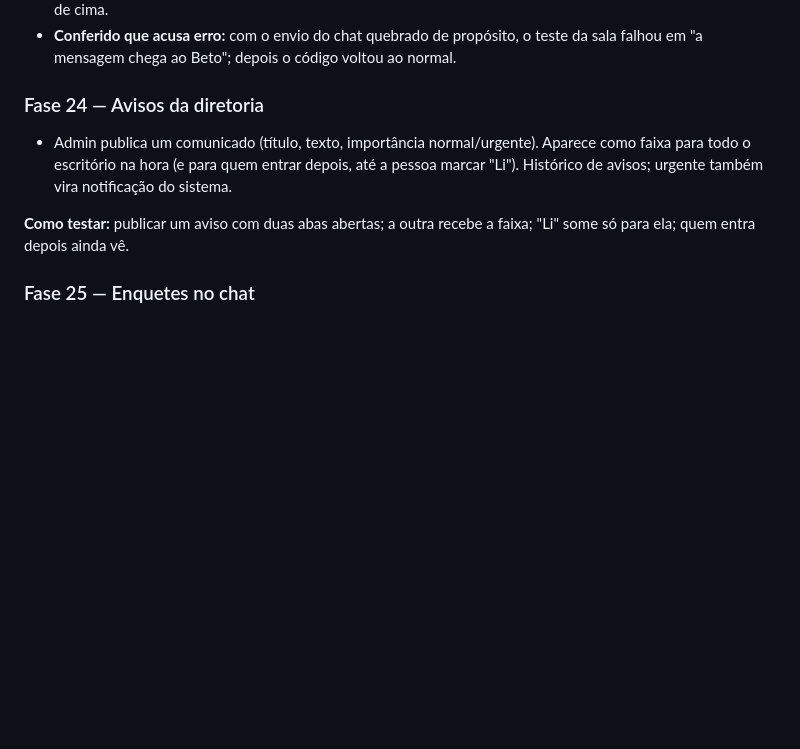
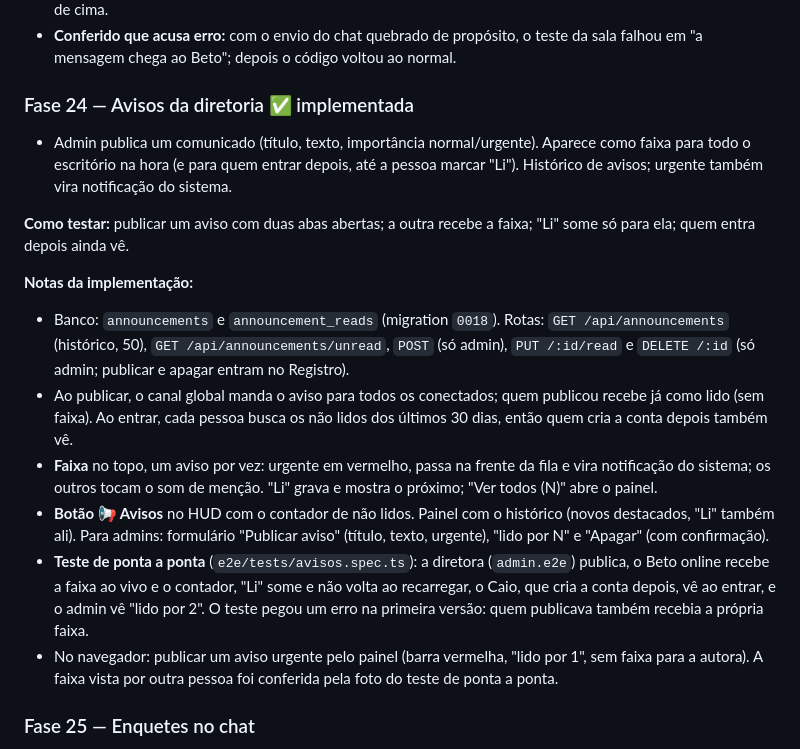
Before and after one commit to LuisMFG/escritorio-virtual, a Markdown page: PLAN.md, the part around the change. Rendered like a GitHub page; blank space fills up the shorter version.

```diff
--- a/PLAN.md
+++ b/PLAN.md
@@ -786,10 +786,18 @@ Escolhido em 17/10/2026, depois do roadmap v3. Ordem pensada assim: primeiro pro
 - Achado no caminho: com a arte provisória, a cadeira na frente da mesa de jogos pega o clique no meio da mesa (correto: ela está por cima). O `clickFurni` dos testes procura um ponto em que o móvel desejado é o de cima.
 - **Conferido que acusa erro:** com o envio do chat quebrado de propósito, o teste da sala falhou em "a mensagem chega ao Beto"; depois o código voltou ao normal.
 
-### Fase 24 — Avisos da diretoria
+### Fase 24 — Avisos da diretoria ✅ implementada
 - Admin publica um comunicado (título, texto, importância normal/urgente). Aparece como faixa para todo o escritório na hora (e para quem entrar depois, até a pessoa marcar "Li"). Histórico de avisos; urgente também vira notificação do sistema.
 
 **Como testar:** publicar um aviso com duas abas abertas; a outra recebe a faixa; "Li" some só para ela; quem entra depois ainda vê.
+
+**Notas da implementação:**
+- Banco: `announcements` e `announcement_reads` (migration `0018`). Rotas: `GET /api/announcements` (histórico, 50), `GET /api/announcements/unread`, `POST` (só admin), `PUT /:id/read` e `DELETE /:id` (só admin; publicar e apagar entram no Registro).
+- Ao publicar, o canal global manda o aviso para todos os conectados; quem publicou recebe já como lido (sem faixa). Ao entrar, cada pessoa busca os não lidos dos últimos 30 dias, então quem cria a conta depois também vê.
+- **Faixa** no topo, um aviso por vez: urgente em vermelho, passa na frente da fila e vira notificação do sistema; os outros tocam o som de menção. "Li" grava e mostra o próximo; "Ver todos (N)" abre o painel.
+- **Botão 📢 Avisos** no HUD com o contador de não lidos. Painel com o histórico (novos destacados, "Li" também ali). Para admins: formulário "Publicar aviso" (título, texto, urgente), "lido por N" e "Apagar" (com confirmação).
+- **Teste de ponta a ponta** (`e2e/tests/avisos.spec.ts`): a diretora (`admin.e2e`) publica, o Beto online recebe a faixa ao vivo e o contador, "Li" some e não volta ao recarregar, o Caio, que cria a conta depois, vê ao entrar, e o admin vê "lido por 2". O teste pegou um erro na primeira versão: quem publicava também recebia a própria faixa.
+- No navegador: publicar um aviso urgente pelo painel (barra vermelha, "lido por 1", sem faixa para a autora). A faixa vista por outra pessoa foi conferida pela foto do teste de ponta a ponta.
 
 ### Fase 25 — Enquetes no chat
 - `/enquete Pergunta? | opção 1 | opção 2 …` (até 6 opções) ou botão no chat. Mensagem especial com botões; um voto por pessoa (dá para trocar), resultado ao vivo com barras. Quem criou encerra. Anônima ou com nomes (escolha ao criar).
```
Also changed, not shown: README.md (+2 -1 lines).
